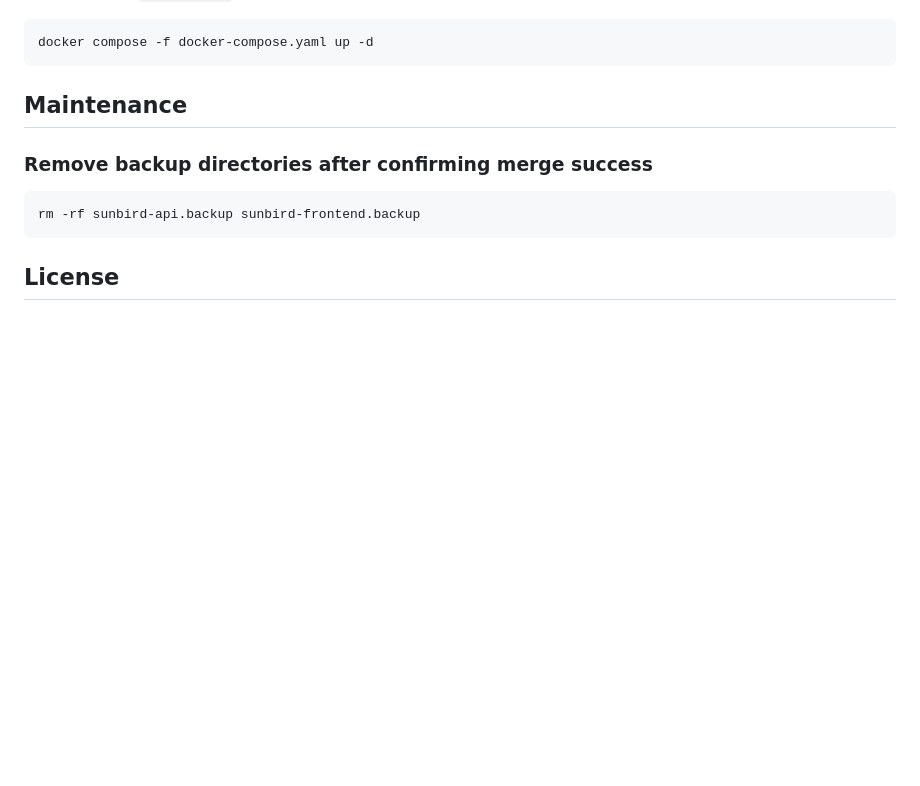
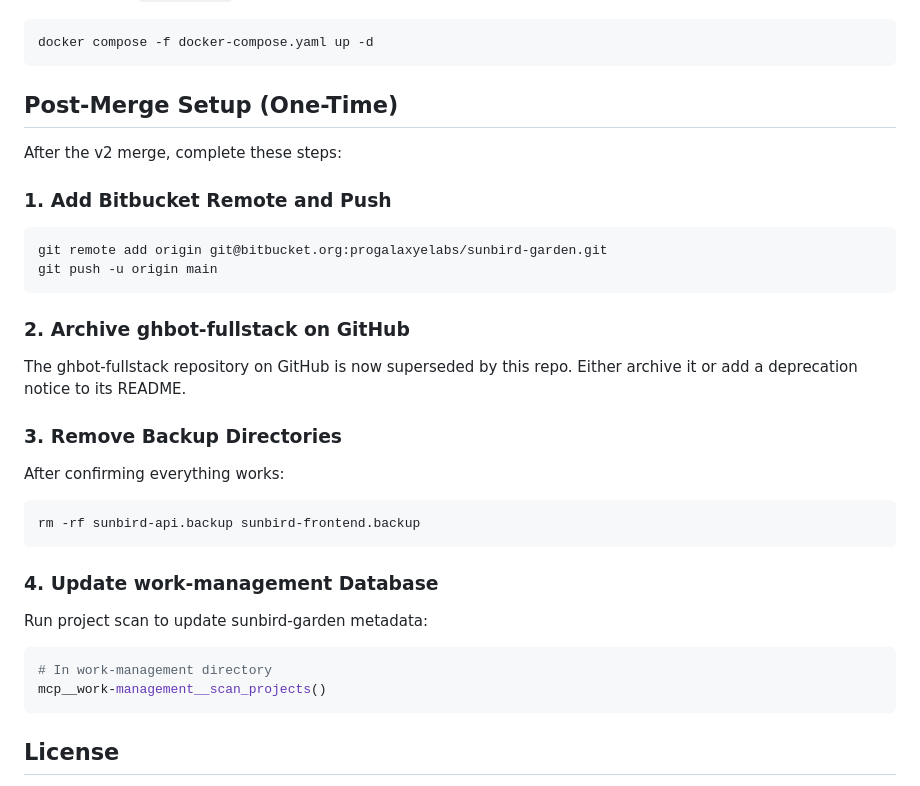
Before and after one commit to progalaxyelabs/sunbird-garden, a Markdown page: README.md, the part around the change. GitHub-like rendering; blank space fills up the shorter version.

Commit message:
docs: Add post-merge setup instructions

````diff
--- a/README.md
+++ b/README.md
@@ -181,12 +181,36 @@ sunbird-garden/
 docker compose -f docker-compose.yaml up -d
 ```
 
-## Maintenance
+## Post-Merge Setup (One-Time)
 
-### Remove backup directories after confirming merge success
+After the v2 merge, complete these steps:
+
+### 1. Add Bitbucket Remote and Push
+
+```bash
+git remote add origin git@bitbucket.org:progalaxyelabs/sunbird-garden.git
+git push -u origin main
+```
+
+### 2. Archive ghbot-fullstack on GitHub
+
+The ghbot-fullstack repository on GitHub is now superseded by this repo.
+Either archive it or add a deprecation notice to its README.
+
+### 3. Remove Backup Directories
+
+After confirming everything works:
 
 ```bash
 rm -rf sunbird-api.backup sunbird-frontend.backup
+```
+
+### 4. Update work-management Database
+
+Run project scan to update sunbird-garden metadata:
+```bash
+# In work-management directory
+mcp__work-management__scan_projects()
 ```
 
 ## License
````
